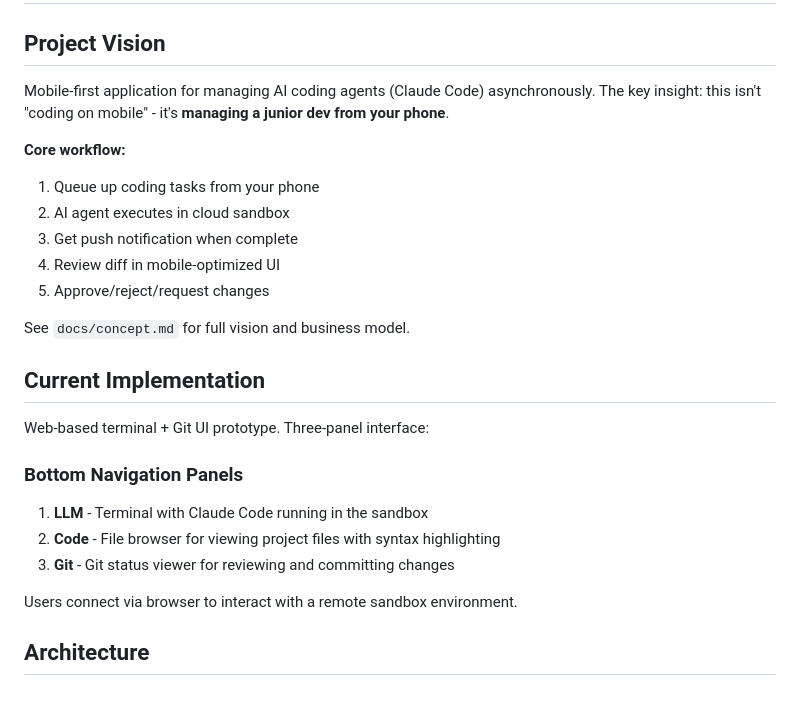
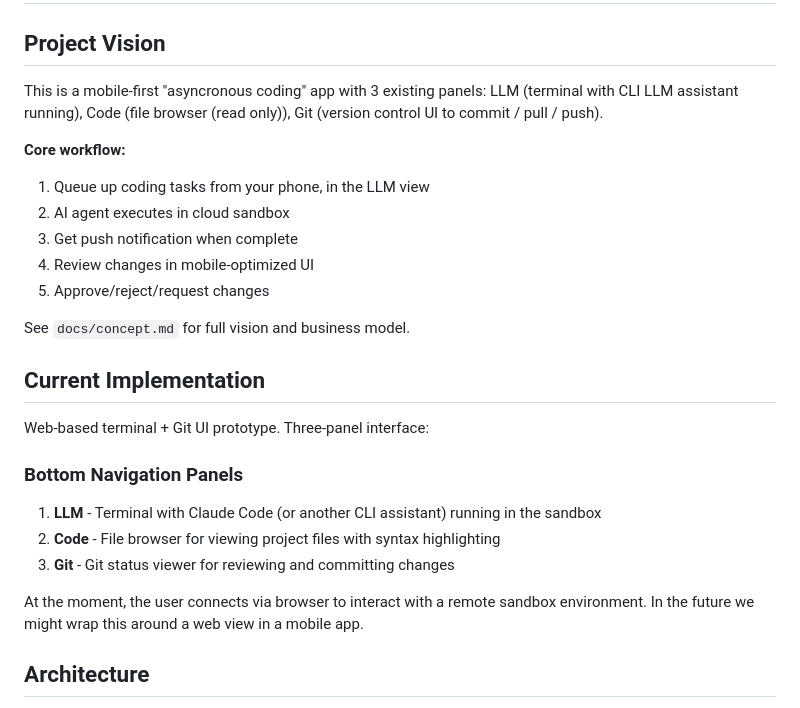
Before and after one commit to salvozappa/detach, a Markdown page: CLAUDE.md, the part around one of its changes. Drawn GitHub-style.

```diff
--- a/CLAUDE.md
+++ b/CLAUDE.md
@@ -1,13 +1,13 @@
 # Detach.it - Context Reference
 
 ## Project Vision
-Mobile-first application for managing AI coding agents (Claude Code) asynchronously. The key insight: this isn't "coding on mobile" - it's **managing a junior dev from your phone**.
+This is a mobile-first "asyncronous coding" app with 3 existing panels: LLM (terminal with CLI LLM assistant running), Code (file browser (read only)), Git (version control UI to commit / pull / push).
 
 **Core workflow:**
-1. Queue up coding tasks from your phone
+1. Queue up coding tasks from your phone, in the LLM view
 2. AI agent executes in cloud sandbox
 3. Get push notification when complete
-4. Review diff in mobile-optimized UI
+4. Review changes in mobile-optimized UI
 5. Approve/reject/request changes
 
 See `docs/concept.md` for full vision and business model.
@@ -16,11 +16,12 @@ See `docs/concept.md` for full vision and business model.
 Web-based terminal + Git UI prototype. Three-panel interface:
 
 ### Bottom Navigation Panels
-1. **LLM** - Terminal with Claude Code running in the sandbox
+1. **LLM** - Terminal with Claude Code (or another CLI assistant) running in the sandbox
 2. **Code** - File browser for viewing project files with syntax highlighting
 3. **Git** - Git status viewer for reviewing and committing changes
 
-Users connect via browser to interact with a remote sandbox environment.
+At the moment, the user connects via browser to interact with a remote sandbox
+environment. In the future we might wrap this around a web view in a mobile app.
 
 ## Architecture
 - **Frontend (webview/)**: HTML/CSS/JS served via nginx
```
Also changed, not shown: other parts of CLAUDE.md (+14 -21 lines).
